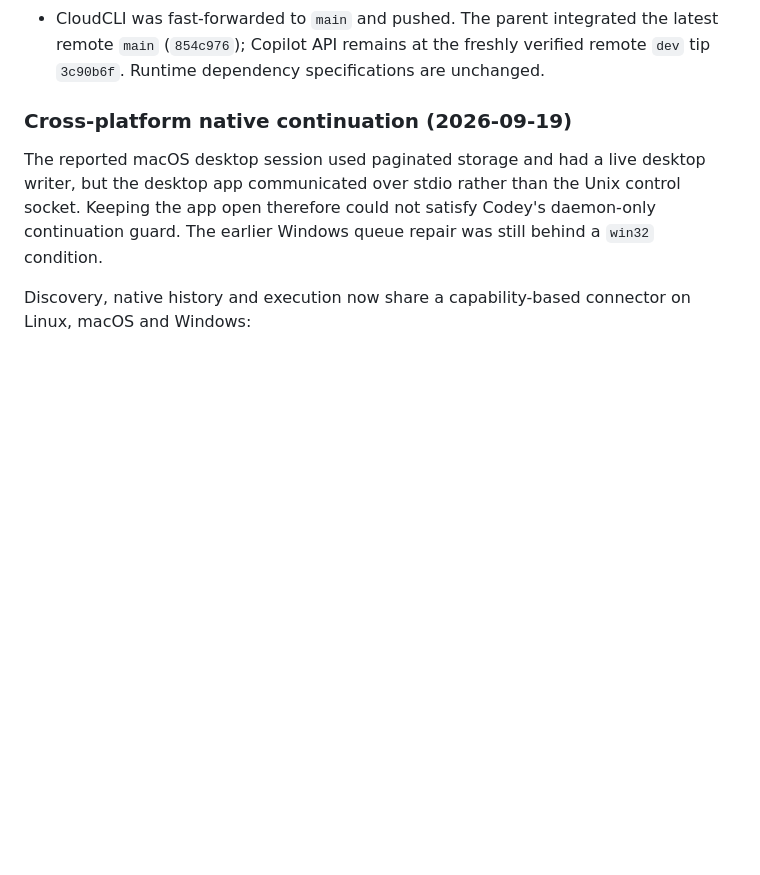
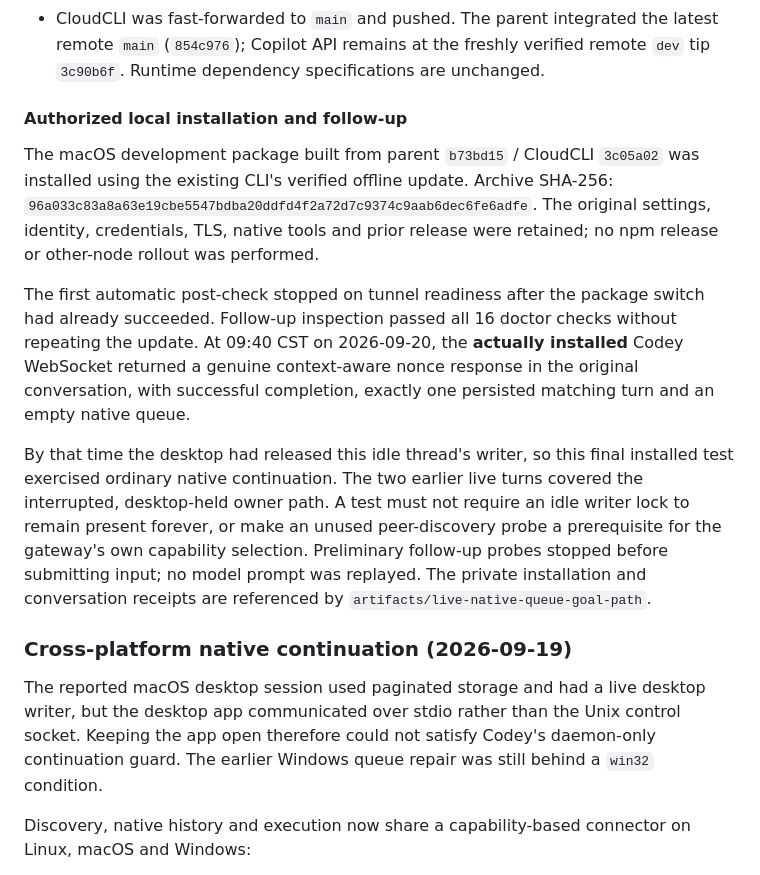
Before and after one commit to niuzheng168/codey, a Markdown page: docs/codey-codex-session-interop.md, the part around the change. Drawn GitHub-style; blank space fills up the shorter version.

Commit message:
docs: record installed macOS session continuation verification

```diff
--- a/docs/codey-codex-session-interop.md
+++ b/docs/codey-codex-session-interop.md
@@ -151,6 +151,30 @@ Validation of CloudCLI `3c05a02`:
 - CloudCLI was fast-forwarded to `main` and pushed. The parent integrated the
   latest remote `main` (`854c976`); Copilot API remains at the freshly verified
   remote `dev` tip `3c90b6f`. Runtime dependency specifications are unchanged.
+
+#### Authorized local installation and follow-up
+
+The macOS development package built from parent `b73bd15` / CloudCLI `3c05a02`
+was installed using the existing CLI's verified offline update. Archive SHA-256:
+`96a033c83a8a63e19cbe5547bdba20ddfd4f2a72d7c9374c9aab6dec6fe6adfe`.
+The original settings, identity, credentials, TLS, native tools and prior
+release were retained; no npm release or other-node rollout was performed.
+
+The first automatic post-check stopped on tunnel readiness after the package
+switch had already succeeded. Follow-up inspection passed all 16 doctor
+checks without repeating the update. At 09:40 CST on 2026-09-20, the **actually
+installed** Codey WebSocket returned a genuine context-aware nonce response in
+the original conversation, with successful completion, exactly one persisted
+matching turn and an empty native queue.
+
+By that time the desktop had released this idle thread's writer, so this final
+installed test exercised ordinary native continuation. The two earlier live
+turns covered the interrupted, desktop-held owner path. A test must not require
+an idle writer lock to remain present forever, or make an unused peer-discovery
+probe a prerequisite for the gateway's own capability selection. Preliminary
+follow-up probes stopped before submitting input; no model prompt was replayed.
+The private installation and conversation receipts are referenced by
+`artifacts/live-native-queue-goal-path`.
 
 ### Cross-platform native continuation (2026-09-19)
 
```
